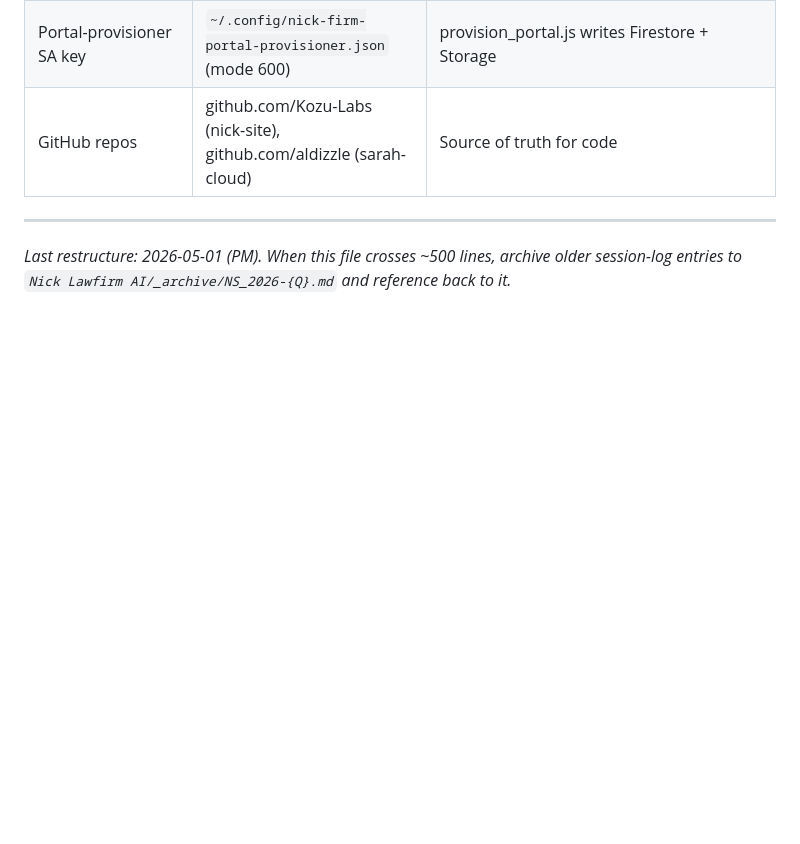
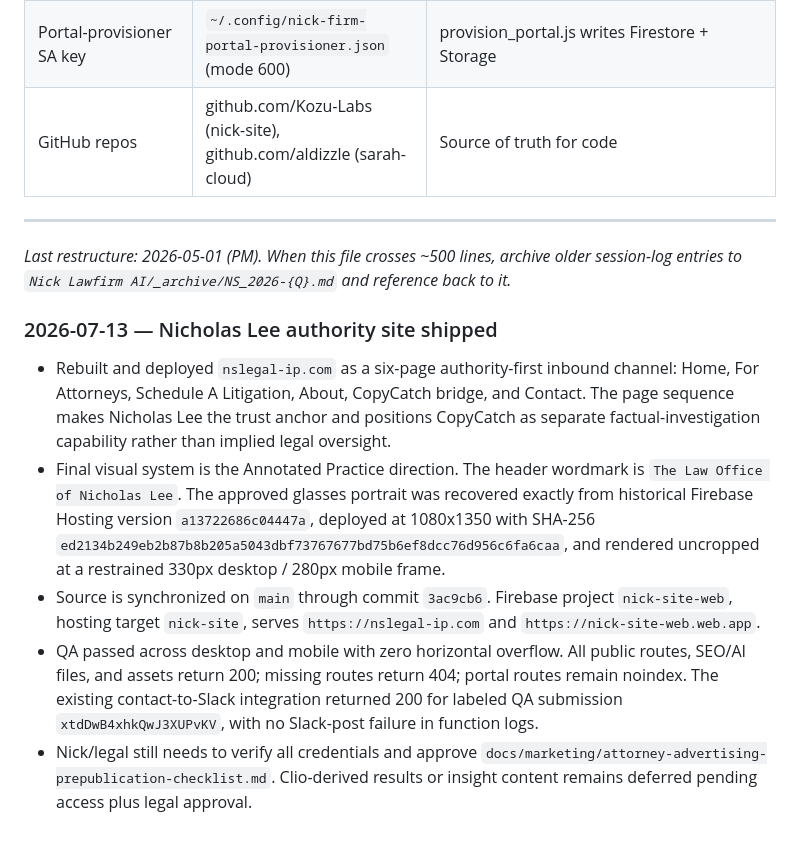
Before and after one commit to Kozu-Labs/nick-site, a Markdown page: MEMORY/NS.md, the part around the change. Rendered like a GitHub page; blank space fills up the shorter version.

Commit message:
Record Nicholas Lee authority site release

```diff
--- a/MEMORY/NS.md
+++ b/MEMORY/NS.md
@@ -282,3 +282,10 @@ These are decisions the team has made; respect them across sessions.
 ---
 
 _Last restructure: 2026-05-01 (PM). When this file crosses ~500 lines, archive older session-log entries to `Nick Lawfirm AI/_archive/NS_2026-{Q}.md` and reference back to it._
+
+### 2026-07-13 — Nicholas Lee authority site shipped
+- Rebuilt and deployed `nslegal-ip.com` as a six-page authority-first inbound channel: Home, For Attorneys, Schedule A Litigation, About, CopyCatch bridge, and Contact. The page sequence makes Nicholas Lee the trust anchor and positions CopyCatch as separate factual-investigation capability rather than implied legal oversight.
+- Final visual system is the Annotated Practice direction. The header wordmark is `The Law Office of Nicholas Lee`. The approved glasses portrait was recovered exactly from historical Firebase Hosting version `a13722686c04447a`, deployed at 1080x1350 with SHA-256 `ed2134b249eb2b87b8b205a5043dbf73767677bd75b6ef8dcc76d956c6fa6caa`, and rendered uncropped at a restrained 330px desktop / 280px mobile frame.
+- Source is synchronized on `main` through commit `3ac9cb6`. Firebase project `nick-site-web`, hosting target `nick-site`, serves `https://nslegal-ip.com` and `https://nick-site-web.web.app`.
+- QA passed across desktop and mobile with zero horizontal overflow. All public routes, SEO/AI files, and assets return 200; missing routes return 404; portal routes remain noindex. The existing contact-to-Slack integration returned 200 for labeled QA submission `xtdDwB4xhkQwJ3XUPvKV`, with no Slack-post failure in function logs.
+- Nick/legal still needs to verify all credentials and approve `docs/marketing/attorney-advertising-prepublication-checklist.md`. Clio-derived results or insight content remains deferred pending access plus legal approval.
```
